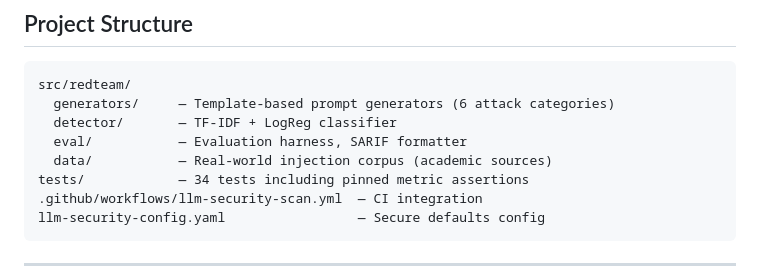
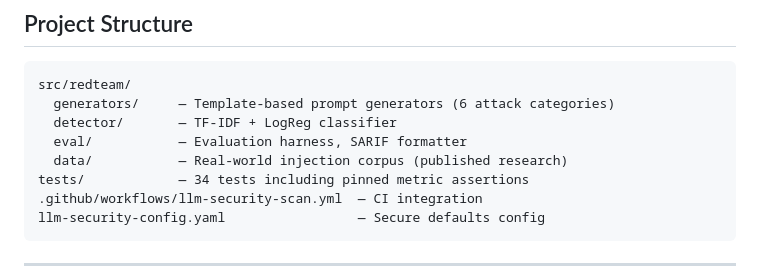
Before and after one commit to poojakira/llm-redteam-framework, a Markdown page: README.md, the part around the change. GitHub-like rendering.

Commit message:
docs: s/academic sources/published research/

```diff
--- a/README.md
+++ b/README.md
@@ -463,7 +463,7 @@ src/redteam/
   generators/     — Template-based prompt generators (6 attack categories)
   detector/       — TF-IDF + LogReg classifier
   eval/           — Evaluation harness, SARIF formatter
-  data/           — Real-world injection corpus (academic sources)
+  data/           — Real-world injection corpus (published research)
 tests/            — 34 tests including pinned metric assertions
 .github/workflows/llm-security-scan.yml  — CI integration
 llm-security-config.yaml                 — Secure defaults config
```
